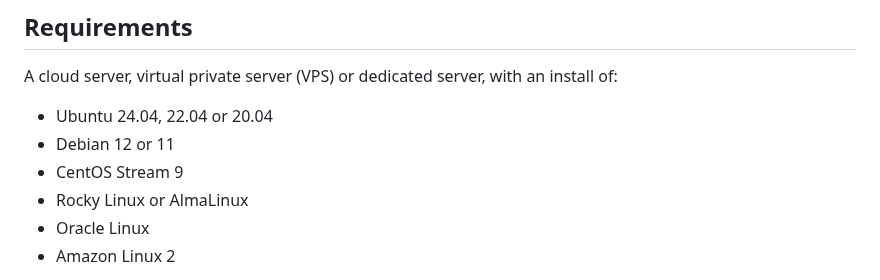
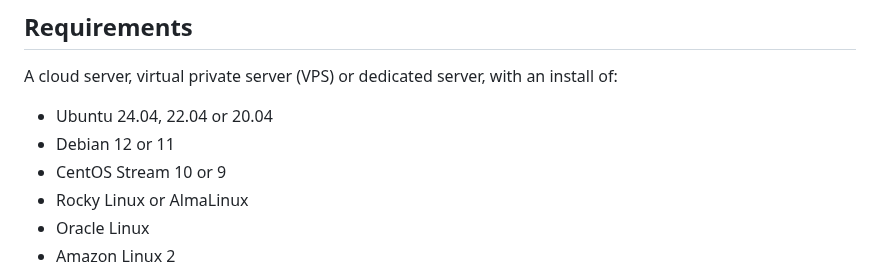
Before and after one commit to hwdsl2/setup-ipsec-vpn, a Markdown page: README.md, the part around the change. Rendered like a GitHub page.

```diff
--- a/README.md
+++ b/README.md
@@ -74,7 +74,7 @@ A cloud server, virtual private server (VPS) or dedicated server, with an instal
 
 - Ubuntu 24.04, 22.04 or 20.04
 - Debian 12 or 11
-- CentOS Stream 9
+- CentOS Stream 10 or 9
 - Rocky Linux or AlmaLinux
 - Oracle Linux
 - Amazon Linux 2
```
Also changed, not shown: README-ja.md (+1 -1 lines), README-zh.md (+1 -1 lines).
